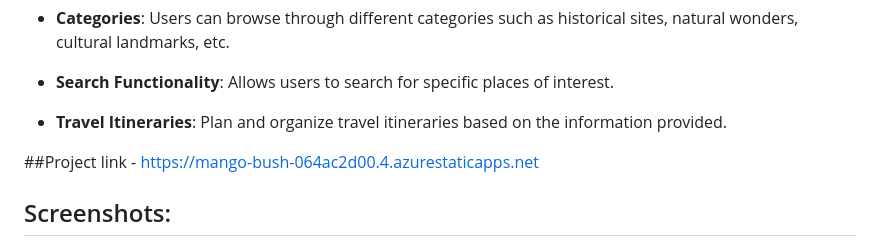
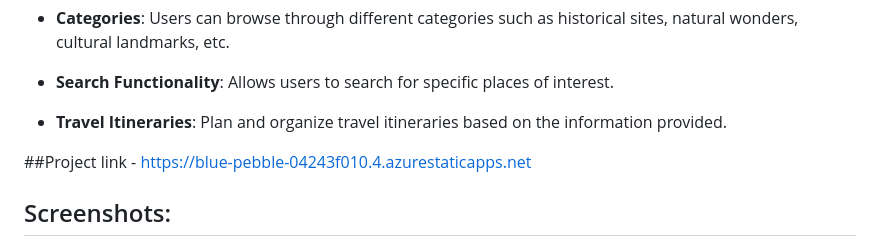
Before and after one commit to Sarthak-Rakshe/FRTproject-final, a Markdown page: README.md, the part around the change. Drawn GitHub-style.

```diff
--- a/README.md
+++ b/README.md
@@ -26,7 +26,7 @@ Welcome to the **India's Tourist Places Website** project! This web application
 
 - **Travel Itineraries**: Plan and organize travel itineraries based on the information provided.
 
-##Project link - https://mango-bush-064ac2d00.4.azurestaticapps.net
+##Project link - https://blue-pebble-04243f010.4.azurestaticapps.net
 
 ## Screenshots:
 
```
